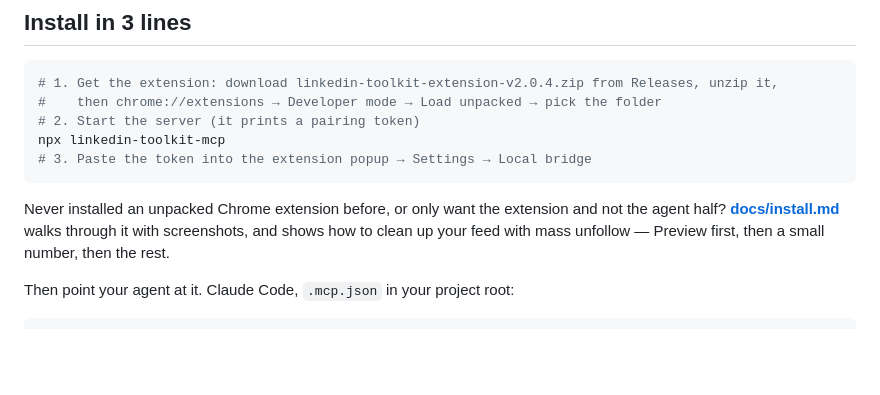
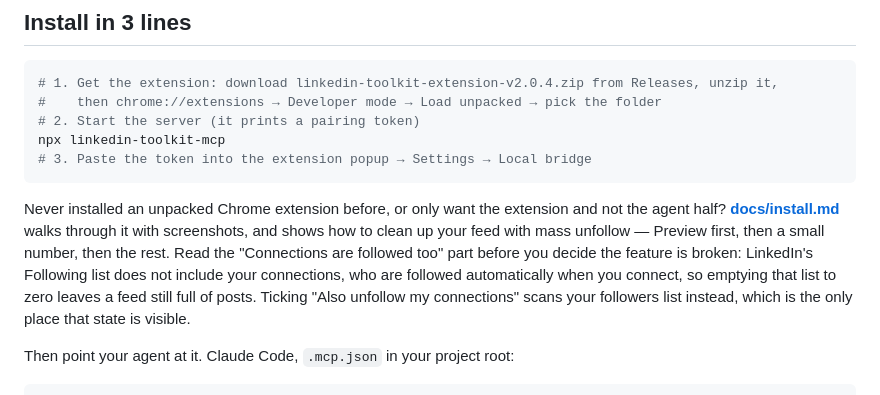
Before and after one commit to OpenRecruiterTools/linkedin-toolkit, a Markdown page: README.md, the part around the change. Rendered like a GitHub page; blank space fills up the shorter version.

```diff
--- a/README.md
+++ b/README.md
@@ -40,7 +40,11 @@ npx linkedin-toolkit-mcp
 Never installed an unpacked Chrome extension before, or only want the extension and not
 the agent half? [**docs/install.md**](docs/install.md) walks through it with screenshots,
 and shows how to clean up your feed with mass unfollow — Preview first, then a small
-number, then the rest.
+number, then the rest. Read the "Connections are followed too" part before you decide
+the feature is broken: LinkedIn's Following list does not include your connections,
+who are followed automatically when you connect, so emptying that list to zero leaves
+a feed still full of posts. Ticking "Also unfollow my connections" scans your
+followers list instead, which is the only place that state is visible.
 
 Then point your agent at it. Claude Code, `.mcp.json` in your project root:
 
```
Also changed, not shown: CHANGELOG.md (+6 -0 lines), docs/install.md (+35 -2 lines).
